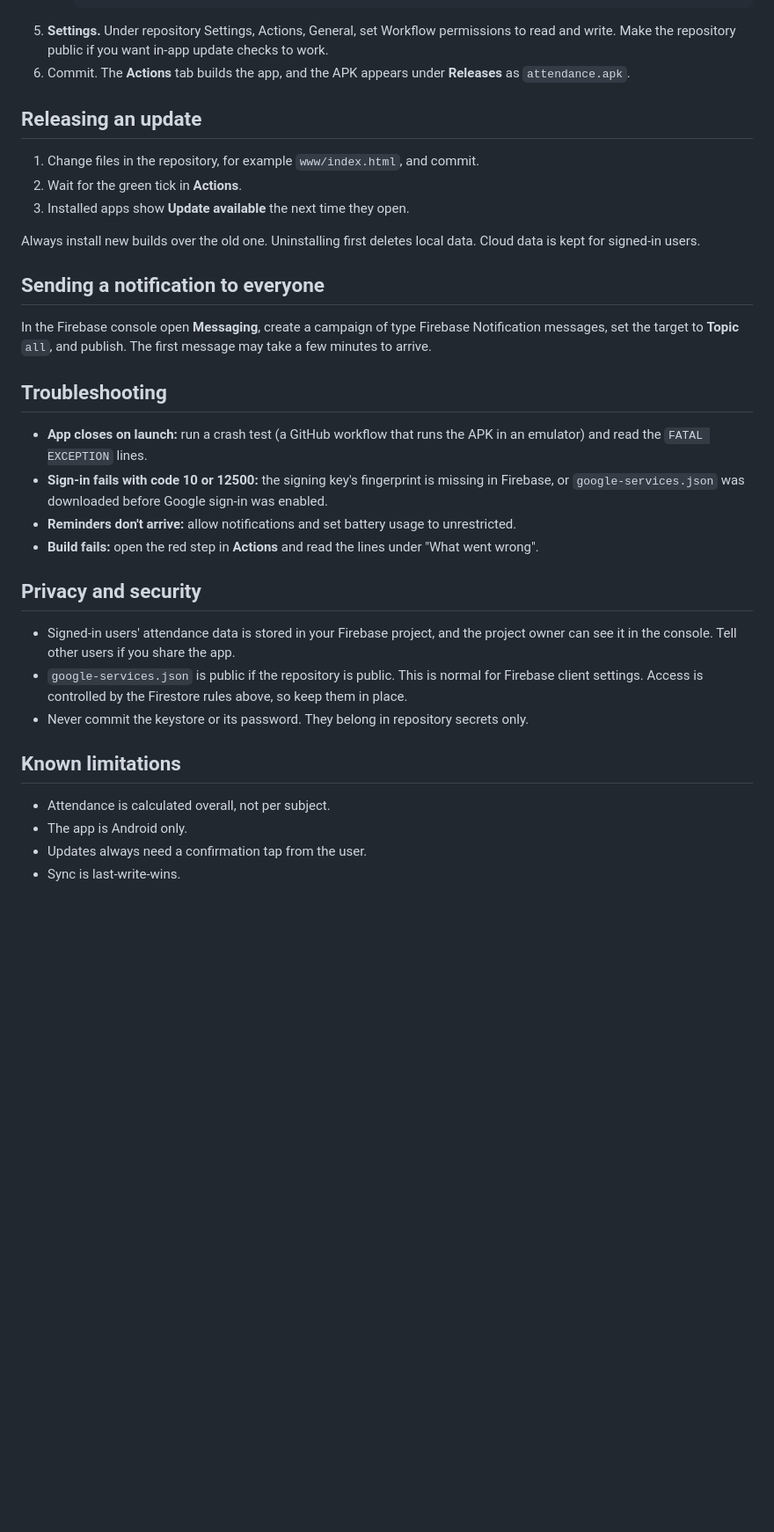
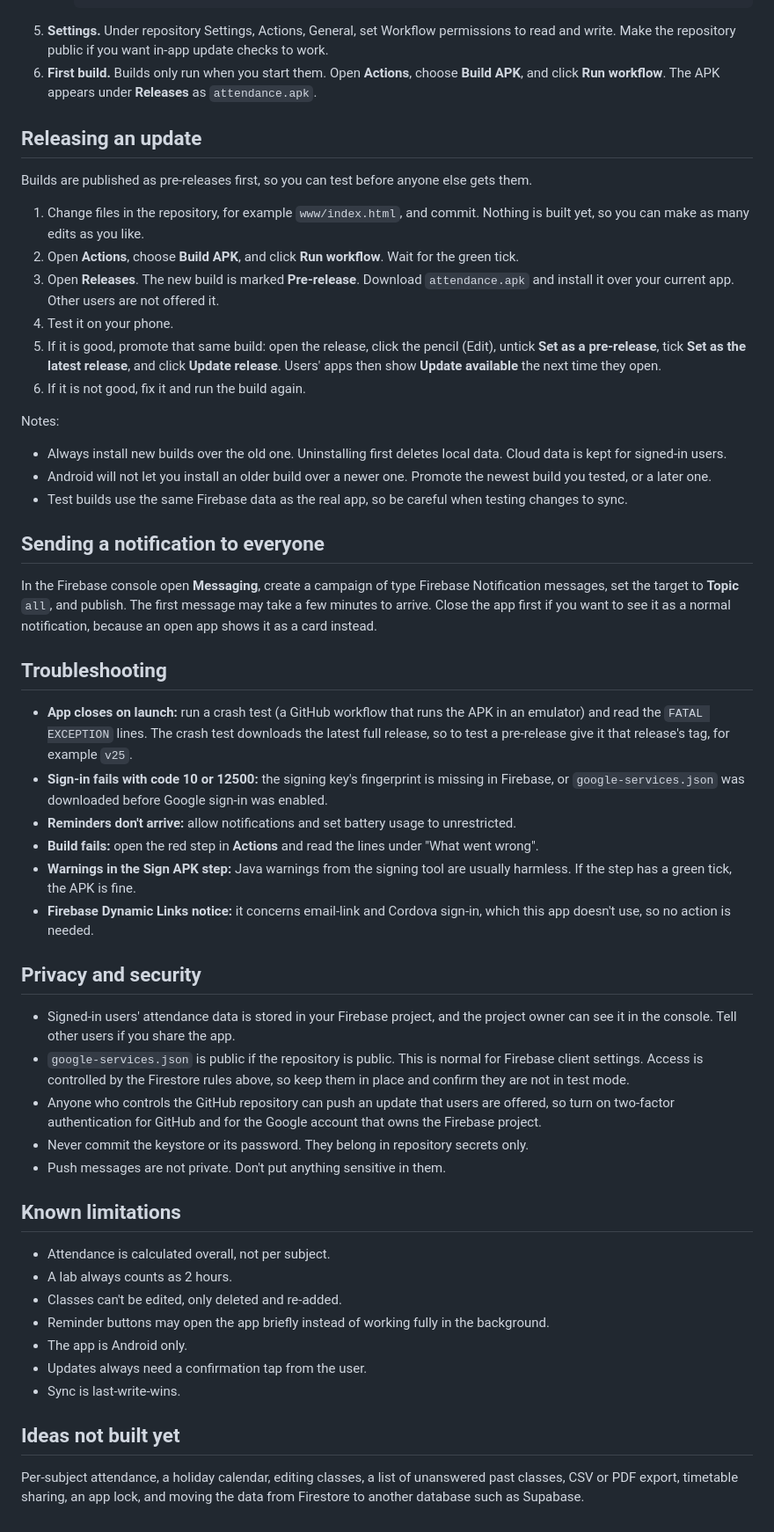
Before and after one commit to satya635462/attendance-app, a Markdown page: README.md, the part around one of its changes. Shown at 88% size. Rendered like a GitHub page; blank space fills up the shorter version.

````diff
--- a/README.md
+++ b/README.md
@@ -73,36 +86,55 @@ Attendance is calculated as: (attended in the last report + attended since) divi
      }
      ```
 5. **Settings.** Under repository Settings, Actions, General, set Workflow permissions to read and write. Make the repository public if you want in-app update checks to work.
-6. Commit. The **Actions** tab builds the app, and the APK appears under **Releases** as `attendance.apk`.
+6. **First build.** Builds only run when you start them. Open **Actions**, choose **Build APK**, and click **Run workflow**. The APK appears under **Releases** as `attendance.apk`.
 
 ## Releasing an update
 
-1. Change files in the repository, for example `www/index.html`, and commit.
-2. Wait for the green tick in **Actions**.
-3. Installed apps show **Update available** the next time they open.
+Builds are published as pre-releases first, so you can test before anyone else gets them.
 
-Always install new builds over the old one. Uninstalling first deletes local data. Cloud data is kept for signed-in users.
+1. Change files in the repository, for example `www/index.html`, and commit. Nothing is built yet, so you can make as many edits as you like.
+2. Open **Actions**, choose **Build APK**, and click **Run workflow**. Wait for the green tick.
+3. Open **Releases**. The new build is marked **Pre-release**. Download `attendance.apk` and install it over your current app. Other users are not offered it.
+4. Test it on your phone.
+5. If it is good, promote that same build: open the release, click the pencil (Edit), untick **Set as a pre-release**, tick **Set as the latest release**, and click **Update release**. Users' apps then show **Update available** the next time they open.
+6. If it is not good, fix it and run the build again.
+
+Notes:
+- Always install new builds over the old one. Uninstalling first deletes local data. Cloud data is kept for signed-in users.
+- Android will not let you install an older build over a newer one. Promote the newest build you tested, or a later one.
+- Test builds use the same Firebase data as the real app, so be careful when testing changes to sync.
 
 ## Sending a notification to everyone
 
-In the Firebase console open **Messaging**, create a campaign of type Firebase Notification messages, set the target to **Topic** `all`, and publish. The first message may take a few minutes to arrive.
+In the Firebase console open **Messaging**, create a campaign of type Firebase Notification messages, set the target to **Topic** `all`, and publish. The first message may take a few minutes to arrive. Close the app first if you want to see it as a normal notification, because an open app shows it as a card instead.
 
 ## Troubleshooting
 
-- **App closes on launch:** run a crash test (a GitHub workflow that runs the APK in an emulator) and read the `FATAL EXCEPTION` lines.
+- **App closes on launch:** run a crash test (a GitHub workflow that runs the APK in an emulator) and read the `FATAL EXCEPTION` lines. The crash test downloads the latest full release, so to test a pre-release give it that release's tag, for example `v25`.
 - **Sign-in fails with code 10 or 12500:** the signing key's fingerprint is missing in Firebase, or `google-services.json` was downloaded before Google sign-in was enabled.
 - **Reminders don't arrive:** allow notifications and set battery usage to unrestricted.
 - **Build fails:** open the red step in **Actions** and read the lines under "What went wrong".
+- **Warnings in the Sign APK step:** Java warnings from the signing tool are usually harmless. If the step has a green tick, the APK is fine.
+- **Firebase Dynamic Links notice:** it concerns email-link and Cordova sign-in, which this app doesn't use, so no action is needed.
 
 ## Privacy and security
 
 - Signed-in users' attendance data is stored in your Firebase project, and the project owner can see it in the console. Tell other users if you share the app.
-- `google-services.json` is public if the repository is public. This is normal for Firebase client settings. Access is controlled by the Firestore rules above, so keep them in place.
+- `google-services.json` is public if the repository is public. This is normal for Firebase client settings. Access is controlled by the Firestore rules above, so keep them in place and confirm they are not in test mode.
+- Anyone who controls the GitHub repository can push an update that users are offered, so turn on two-factor authentication for GitHub and for the Google account that owns the Firebase project.
 - Never commit the keystore or its password. They belong in repository secrets only.
+- Push messages are not private. Don't put anything sensitive in them.
 
 ## Known limitations
 
 - Attendance is calculated overall, not per subject.
+- A lab always counts as 2 hours.
+- Classes can't be edited, only deleted and re-added.
+- Reminder buttons may open the app briefly instead of working fully in the background.
 - The app is Android only.
 - Updates always need a confirmation tap from the user.
 - Sync is last-write-wins.
+
+## Ideas not built yet
+
+Per-subject attendance, a holiday calendar, editing classes, a list of unanswered past classes, CSV or PDF export, timetable sharing, an app lock, and moving the data from Firestore to another database such as Supabase.
````
Also changed, not shown: other parts of README.md (+31 -18 lines).
